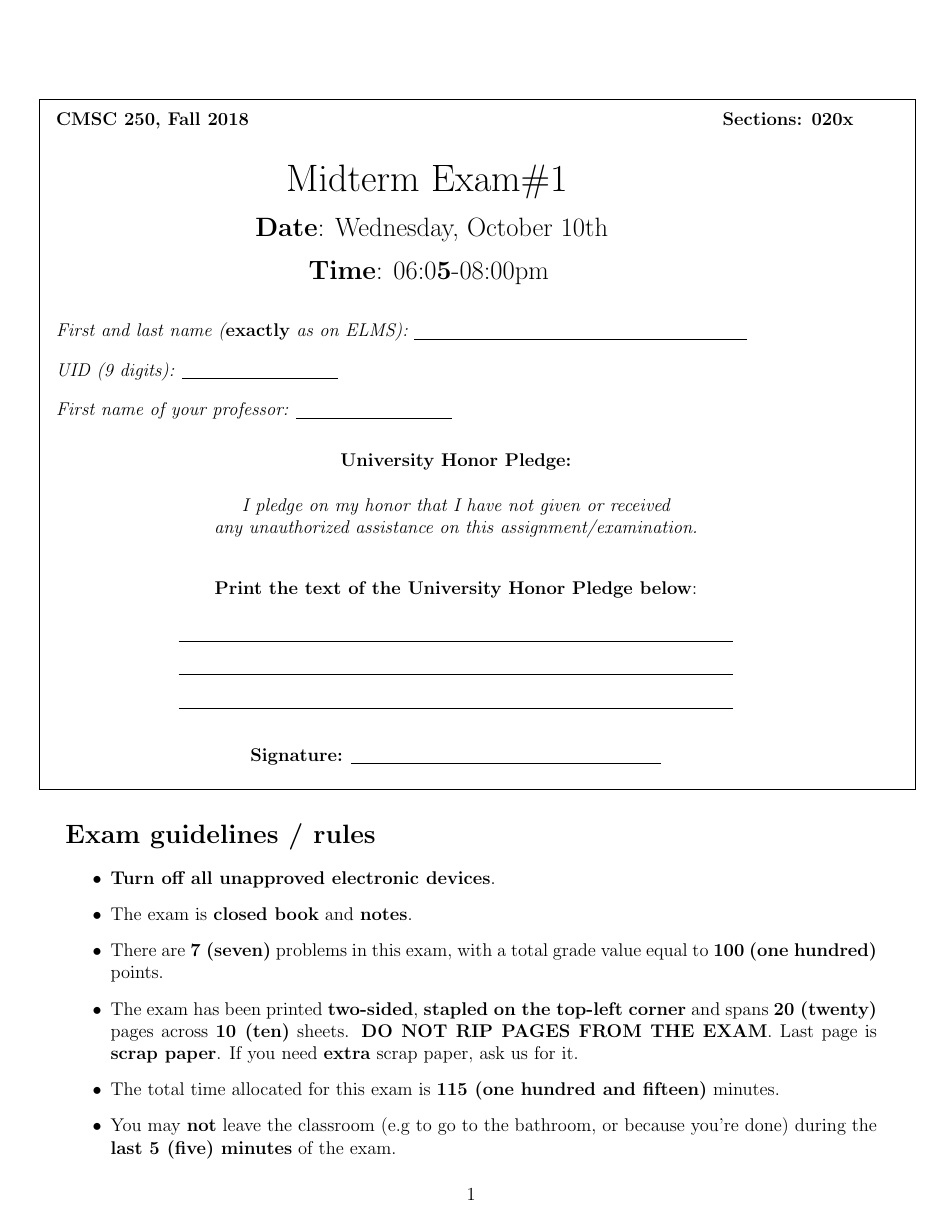
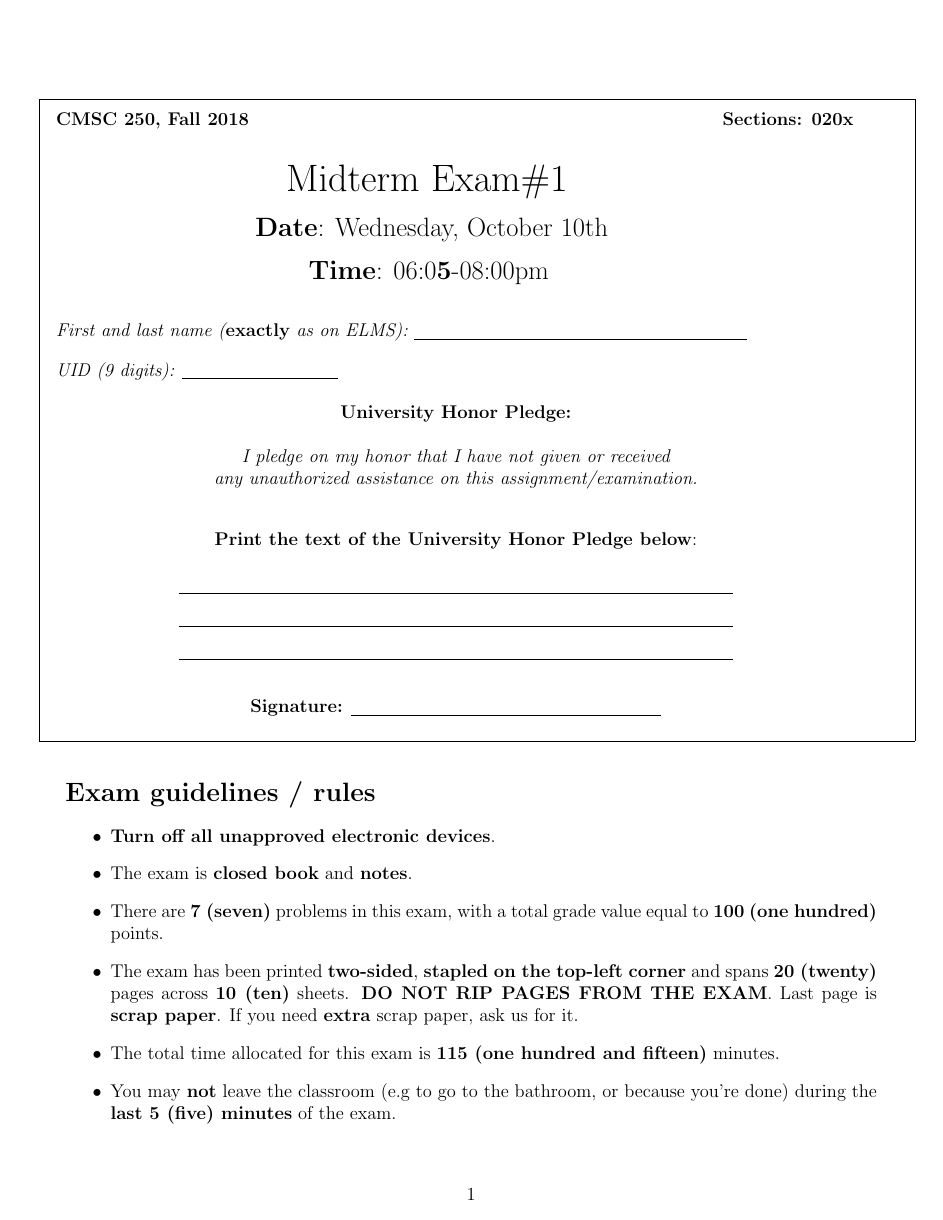
Before and after one commit to jasonfilippou/UMDAssignmentTemplates, a LaTeX problem sheet (examples/cmsc250Midterm1Fall2018/m1_020x.tex, which reads template/examdata.tex, template/formatting.tex, template/mymath.tex): page 1 of 20. Compiled offline with pdfLaTeX.

Commit message:
Inputted changes from 420 Spring 2019.

```diff
--- a/template/examdata.tex
+++ b/template/examdata.tex
@@ -21,10 +19,9 @@
        	        \vspace{8mm}
    \hbox to 7.2in { {\it First and last name ({\bf exactly} as on ELMS): \myline{3in} \hfill} }
 	        \vspace{4mm}
-   \hbox to 7.7in {  {\it UID (9 digits):} \myline{1.4in} \hfill}
-		        \vspace{4mm}
-	   \hbox to 7.7in {  {\it First name of your professor:} \myline{1.4in} \hfill}
-				        \vspace{2mm}
+   \hbox to 7.7in {  {\it UID (9 digits):} \myline{1.4in} \hfill
+
+}
 
 	        \begin{center}
 	        	\textbf{University Honor Pledge:} \\[.2in]
--- a/template/formatting.tex
+++ b/template/formatting.tex
@@ -4,7 +4,9 @@
 \newcounter{subquestions}[questions]
 \newcommand{\problem}[2]{\stepcounter{problems} {\Large \bf \noindent Problem \arabic{problems}: #1 \emph{(#2 pts)}} \\[.4cm]}
 \newcommand{\question}[2]{\stepcounter{questions} \noindent{\emph{\Large Question (\alph{questions}): #1 (#2 pts) }\\[.4cm]}}
-\newcommand{\subquestion}[2]{\stepcounter{subquestions} \noindent{\emph{\Large Subquestion (\roman{questions}): #1 (#2 pts) }\\[.4cm]}}
+\newcommand{\ecquestion}[2]{\stepcounter{questions} \noindent{\emph{\Large Question (\alph{questions}): #1 (#2 pts extra credit) }\\[.4cm]}}
+\newcommand{\subquestion}[2]{\stepcounter{subquestions} \noindent{\emph{\Large Subquestion (\roman{subquestions}): #1 (#2 pts) }\\[.4cm]}}
+\newcommand{\ecproblem}{\stepcounter{problems} {\Large \bf \noindent Problem \arabic{problems}:  General Trivia \emph{(1 pt extra credit)}} \\[.4cm]}
 
 % Some standard centering and italicization of text.
 \newcommand{\frontrowcenter}[1]{\begin{center}{\em \Large  #1  }\end{center}}
@@ -45,7 +47,7 @@
 	\end{center}
 }
 
-\newcommand{\freespace}[1]{
+\newcommand{\freespace}{
 	\begin{center}
 		\large \textbf{SCRAP SPACE BELOW} \\
 		\hrulefill
--- a/template/mymath.tex
+++ b/template/mymath.tex
@@ -1,7 +1,7 @@
 % Basic math
-%\usepackage{amsgen,amsmath,amstext,amsbsy,amsopn,amssymb,amsthm}
-%\usepackage[usenames,dvipsnames,svgnames,table]{xcolor}
-%\usepackage{array, nicefrac, mathtools}
+\usepackage{amsgen,amsmath,amstext,amsbsy,amsopn,amssymb,amsthm}
+\usepackage[usenames,dvipsnames,svgnames,table]{xcolor}
+\usepackage{array, nicefrac, mathtools}
 
 % Theorems, definitions, equations, lemmas
 \newtheorem{thm}{Theorem}[section]
```
Also changed, not shown: template/examdata.tex (4 more changed lines), 1 other file.
